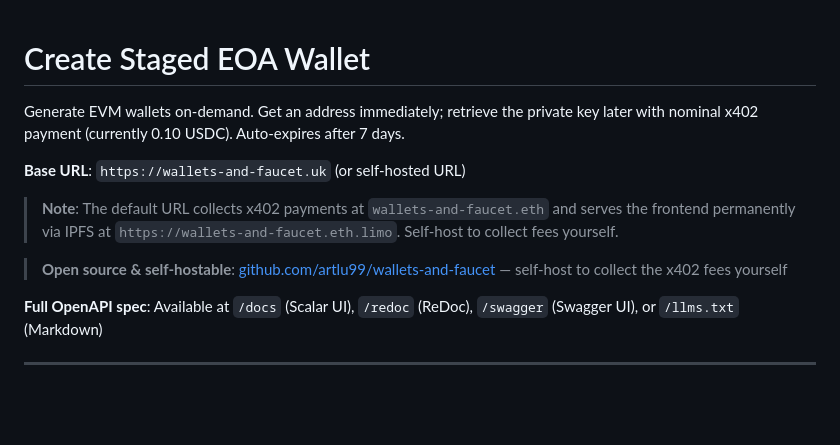
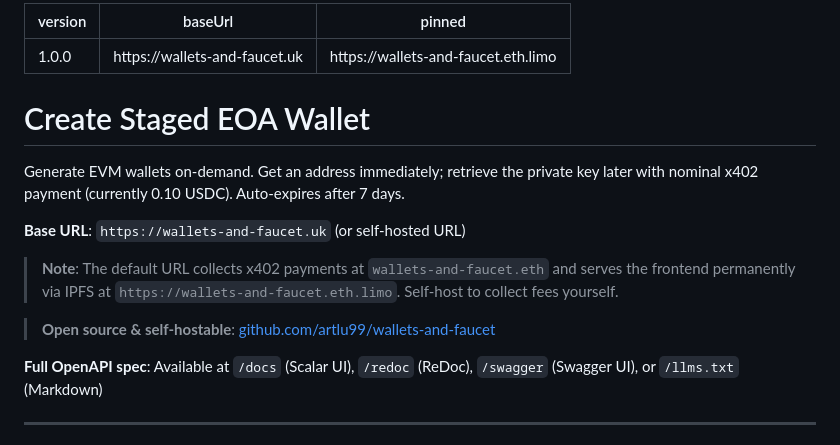
Before and after one commit to artlu99/wallets-and-faucet, a Markdown page: skills/create-staged-eoa-wallet/SKILL.md, the part around the change. Drawn GitHub-style; blank space fills up the shorter version.

```diff
--- a/skills/create-staged-eoa-wallet/SKILL.md
+++ b/skills/create-staged-eoa-wallet/SKILL.md
@@ -1,3 +1,9 @@
+---
+version: 1.0.0
+baseUrl: https://wallets-and-faucet.uk
+pinned: https://wallets-and-faucet.eth.limo
+---
+
 # Create Staged EOA Wallet
 
 Generate EVM wallets on-demand. Get an address immediately; retrieve the private key later with nominal x402 payment (currently 0.10 USDC). Auto-expires after 7 days.
@@ -6,7 +12,7 @@ Generate EVM wallets on-demand. Get an address immediately; retrieve the private
 
 > **Note**: The default URL collects x402 payments at `wallets-and-faucet.eth` and serves the frontend permanently via IPFS at `https://wallets-and-faucet.eth.limo`. Self-host to collect fees yourself.
 
-> **Open source & self-hostable**: [github.com/artlu99/wallets-and-faucet](https://github.com/artlu99/wallets-and-faucet) — self-host to collect the x402 fees yourself
+> **Open source & self-hostable**: [github.com/artlu99/wallets-and-faucet](https://github.com/artlu99/wallets-and-faucet)
 
 **Full OpenAPI spec**: Available at `/docs` (Scalar UI), `/redoc` (ReDoc), `/swagger` (Swagger UI), or `/llms.txt` (Markdown)
 
```
Also changed, not shown: README.md (+13 -5 lines).
